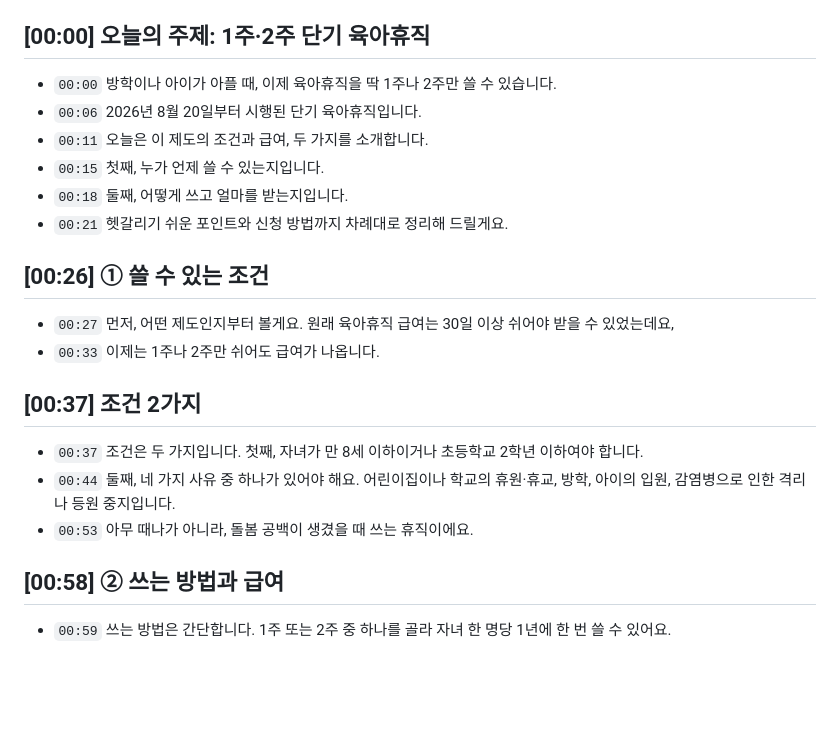
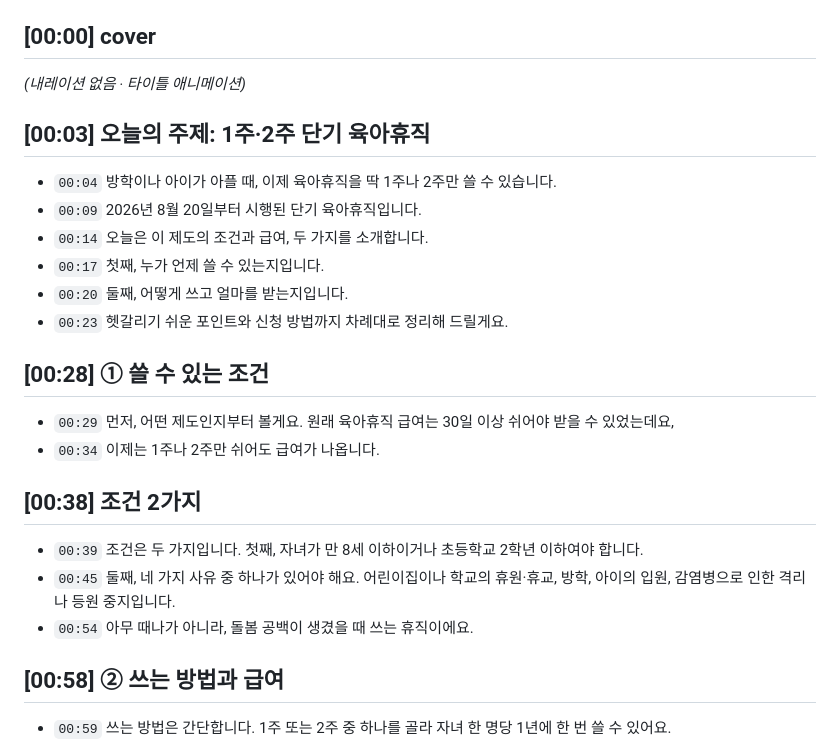
Before and after one commit to betterworldsse-source/claude-session, a Markdown page: episodes/02-short-parental-leave/script.md, the part around one of its changes. Drawn GitHub-style; blank space fills up the shorter version.

Commit message:
Regenerate episode 2 docs (cover, re-picked voice)
Co-Authored-By: Claude Opus 5.5 <noreply@anthropic.com>
Claude-Session: https://claude.ai/code/session_01JcnQ4PUcNwqjKpJbgxWmHP

```diff
--- a/episodes/02-short-parental-leave/script.md
+++ b/episodes/02-short-parental-leave/script.md
@@ -5,24 +5,28 @@
 - 자막 파일: `subtitles.srt` · 장면 코드: `scenes.js` · 원본 데이터: `script.json`
 
-## [00:00] 오늘의 주제: 1주·2주 단기 육아휴직
+## [00:00] cover
 
-- `00:00` 방학이나 아이가 아플 때, 이제 육아휴직을 딱 1주나 2주만 쓸 수 있습니다.
-- `00:06` 2026년 8월 20일부터 시행된 단기 육아휴직입니다.
-- `00:11` 오늘은 이 제도의 조건과 급여, 두 가지를 소개합니다.
-- `00:15` 첫째, 누가 언제 쓸 수 있는지입니다.
-- `00:18` 둘째, 어떻게 쓰고 얼마를 받는지입니다.
-- `00:21` 헷갈리기 쉬운 포인트와 신청 방법까지 차례대로 정리해 드릴게요.
+_(내레이션 없음 · 타이틀 애니메이션)_
 
-## [00:26] ① 쓸 수 있는 조건
+## [00:03] 오늘의 주제: 1주·2주 단기 육아휴직
 
-- `00:27` 먼저, 어떤 제도인지부터 볼게요. 원래 육아휴직 급여는 30일 이상 쉬어야 받을 수 있었는데요,
-- `00:33` 이제는 1주나 2주만 쉬어도 급여가 나옵니다.
+- `00:04` 방학이나 아이가 아플 때, 이제 육아휴직을 딱 1주나 2주만 쓸 수 있습니다.
+- `00:09` 2026년 8월 20일부터 시행된 단기 육아휴직입니다.
+- `00:14` 오늘은 이 제도의 조건과 급여, 두 가지를 소개합니다.
+- `00:17` 첫째, 누가 언제 쓸 수 있는지입니다.
+- `00:20` 둘째, 어떻게 쓰고 얼마를 받는지입니다.
+- `00:23` 헷갈리기 쉬운 포인트와 신청 방법까지 차례대로 정리해 드릴게요.
 
-## [00:37] 조건 2가지
+## [00:28] ① 쓸 수 있는 조건
 
-- `00:37` 조건은 두 가지입니다. 첫째, 자녀가 만 8세 이하이거나 초등학교 2학년 이하여야 합니다.
-- `00:44` 둘째, 네 가지 사유 중 하나가 있어야 해요. 어린이집이나 학교의 휴원·휴교, 방학, 아이의 입원, 감염병으로 인한 격리나 등원 중지입니다.
-- `00:53` 아무 때나가 아니라, 돌봄 공백이 생겼을 때 쓰는 휴직이에요.
+- `00:29` 먼저, 어떤 제도인지부터 볼게요. 원래 육아휴직 급여는 30일 이상 쉬어야 받을 수 있었는데요,
+- `00:34` 이제는 1주나 2주만 쉬어도 급여가 나옵니다.
+
+## [00:38] 조건 2가지
+
+- `00:39` 조건은 두 가지입니다. 첫째, 자녀가 만 8세 이하이거나 초등학교 2학년 이하여야 합니다.
+- `00:45` 둘째, 네 가지 사유 중 하나가 있어야 해요. 어린이집이나 학교의 휴원·휴교, 방학, 아이의 입원, 감염병으로 인한 격리나 등원 중지입니다.
+- `00:54` 아무 때나가 아니라, 돌봄 공백이 생겼을 때 쓰는 휴직이에요.
 
 ## [00:58] ② 쓰는 방법과 급여
 
```
Also changed, not shown: other parts of episodes/02-short-parental-leave/script.md (+28 -28 lines), episodes/02-short-parental-leave/youtube.md (+5 -5 lines).
